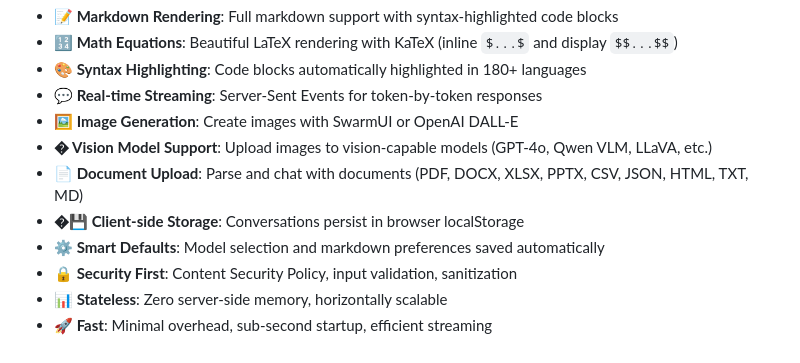
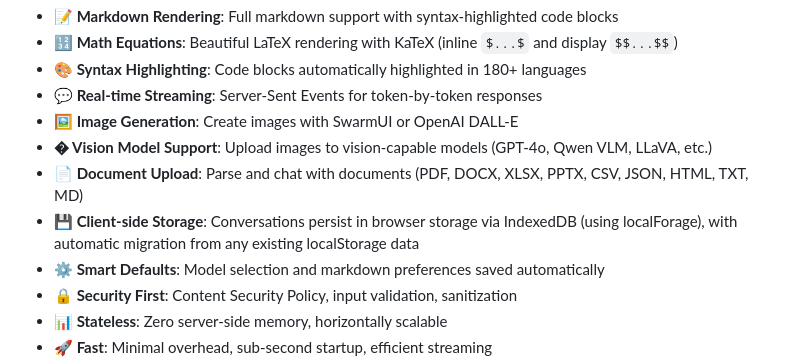
Before and after one commit to jasonacox/tinychat, a Markdown page: README.md, the part around the change. GitHub-like rendering.

Commit message:
Update note about local storage - IndexedDB
Co-authored-by: Copilot <175728472+Copilot@users.noreply.github.com>

```diff
--- a/README.md
+++ b/README.md
@@ -50,7 +50,7 @@ docker run -d \
 - **🖼️ Image Generation**: Create images with SwarmUI or OpenAI DALL-E
 - **� Vision Model Support**: Upload images to vision-capable models (GPT-4o, Qwen VLM, LLaVA, etc.)
 - **📄 Document Upload**: Parse and chat with documents (PDF, DOCX, XLSX, PPTX, CSV, JSON, HTML, TXT, MD)
-- **�💾 Client-side Storage**: Conversations persist in browser localStorage
+- **💾 Client-side Storage**: Conversations persist in browser storage via IndexedDB (using localForage), with automatic migration from any existing localStorage data
 - **⚙️ Smart Defaults**: Model selection and markdown preferences saved automatically
 - **🔒 Security First**: Content Security Policy, input validation, sanitization
 - **📊 Stateless**: Zero server-side memory, horizontally scalable
```
